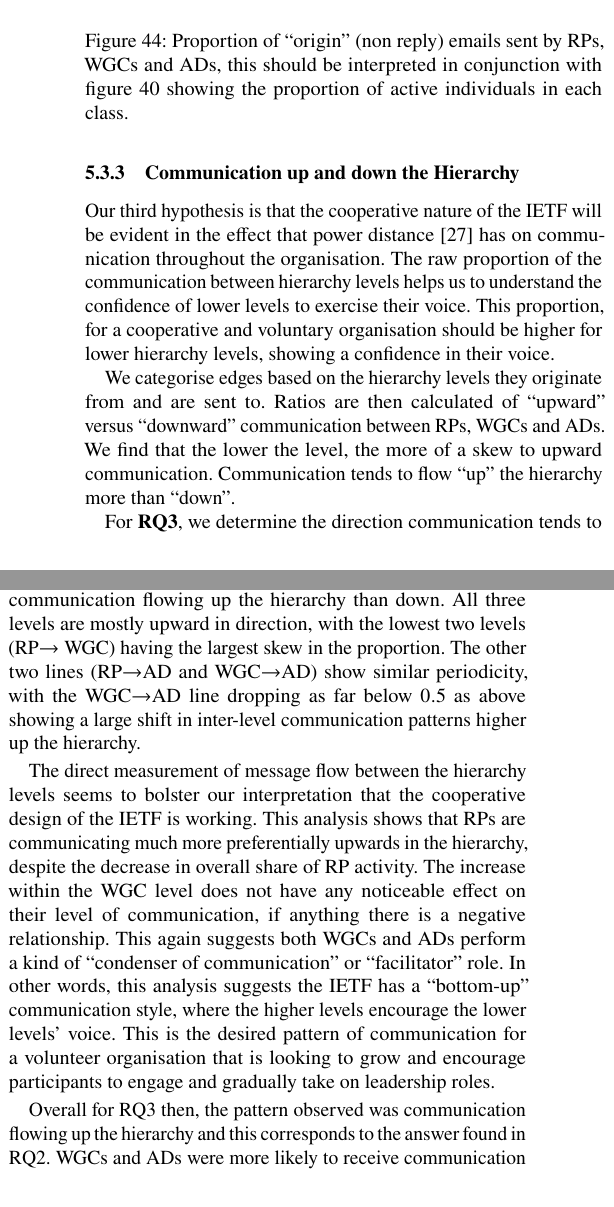
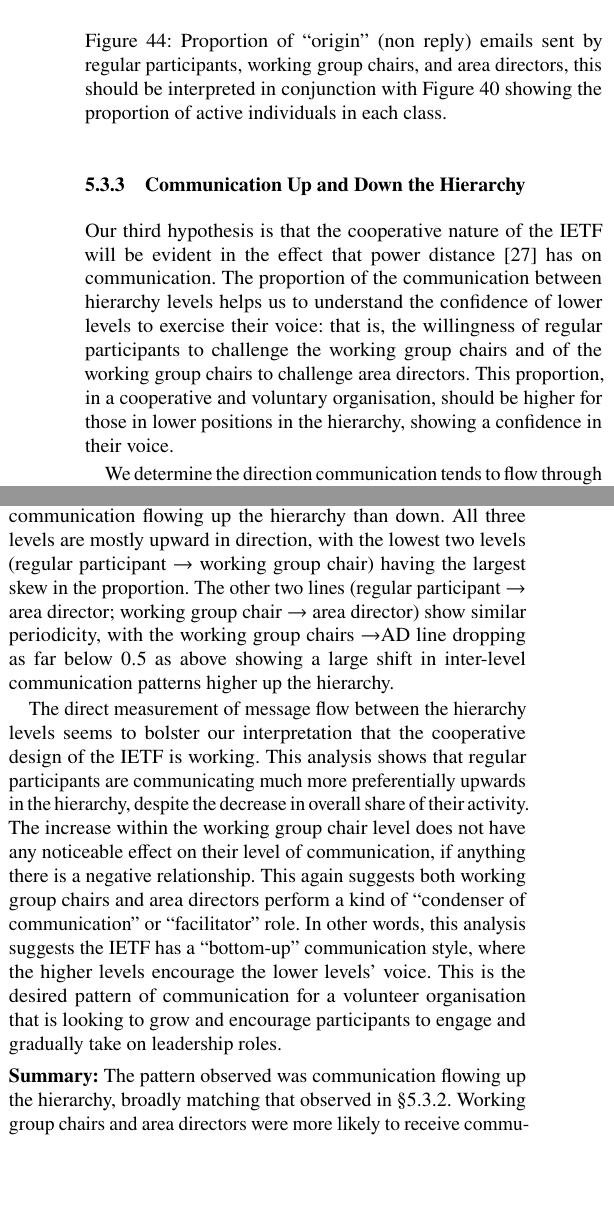
Before and after one commit to csperkins/empirical-analysis-ietf, a LaTeX paper (paper.tex): two parts of the columns of page 22 of 26, joined at a grey line, cut so that both start at the same text. Compiled offline with pdfLaTeX.

Commit message:
Update 5.3.3

```diff
--- a/paper.tex
+++ b/paper.tex
@@ -2328,10 +2328,10 @@ communication" as they receive more than they send.
   \centering
   \includegraphics[width=\figureWidthOneColumn]{figures-prev/icwsm-2024/Origin_email_proportions.png}
   \caption{
-    Proportion of ``origin" (non reply) emails sent by RPs, WGCs and ADs,
-    this should be interpreted in conjunction with
-    figure~\ref{fig:activity_proportions} showing the proportion of active
-    individuals in each class.
+    Proportion of ``origin" (non reply) emails sent by regular
+    participants, working group chairs, and area directors, this should be
+    interpreted in conjunction with Figure~\ref{fig:activity_proportions}
+    showing the proportion of active individuals in each class.
   }
   \label{fig:origin_emails}
 \end{figure}
@@ -2359,19 +2359,22 @@ individuals are not present.
 
 Our third hypothesis is that the cooperative nature of the IETF will be
 evident in the effect that power distance~\cite{li2021does} has on
-communication throughout the organisation. The raw proportion of the
-communication between hierarchy levels helps us to understand the
-confidence of lower levels to exercise their voice. This proportion, for a
-cooperative and voluntary organisation should be higher for lower hierarchy
-levels, showing a confidence in their voice.
-
-We categorise edges based on the hierarchy levels they originate from and
-are sent to. Ratios are then calculated of ``upward" versus ``downward"
-communication between RPs, WGCs and ADs. We find that the lower the level,
-the more of a skew to upward communication.  Communication tends to flow
-``up'' the hierarchy more than ``down''.
+communication. The proportion of the communication between hierarchy levels
+helps us to understand the confidence of lower levels to exercise their
+voice: that is, the willingness of regular participants to challenge the
+working group chairs and of the working group chairs to challenge area
+directors.  This proportion, in a cooperative and voluntary organisation,
+should be higher for those in lower positions in the hierarchy, showing a
+confidence in their voice.
+
+% We categorise edges based on the hierarchy levels they originate from and
+% are sent to. Ratios are then calculated of ``upward'' versus ``downward''
+% communication between regular participants, working group chairs, and area
+% directors. We find that the lower the level, the more of a skew to upward
+% communication.  Communication tends to flow ``up'' the hierarchy more than
+% ``down''.
 
 %..................................................................................................
 % From our ICWSM 2024 paper, Section 5.3:
 
-For \textbf{RQ3}, we determine the direction communication tends to flow
+We determine the direction communication tends to flow through the
@@ -2387,8 +2391,10 @@ In Figure~\ref{fig:inter_strata}, these proportions are plotted, and the
 year long window is again pushed forward by one month to increase the
 resolution of changes. A proportion of higher than $0.5$ shows more
 communication flowing up the hierarchy than down. All three levels are
-mostly upward in direction, with the lowest two levels (RP$\rightarrow$
-WGC) having the largest skew in the proportion. The other two lines
-(RP$\rightarrow$AD and WGC$\rightarrow$AD) show similar periodicity, with
-the WGC$\rightarrow$AD line dropping as far below $0.5$ as above showing a
-large shift in inter-level communication patterns higher up the hierarchy.
+mostly upward in direction, with the lowest two levels (regular participant
+$\rightarrow$ working group chair) having the largest skew in the
+proportion. The other two lines (regular participant $\rightarrow$ area
+director; working group chair $\rightarrow$ area director) show similar
+periodicity, with the working group chairs $\rightarrow$AD line dropping as
+far below $0.5$ as above showing a large shift in inter-level communication
+patterns higher up the hierarchy.
@@ -2395,18 +2410,25 @@ large shift in inter-level communication patterns higher up the hierarchy.
+  \label{fig:inter_strata}
+\end{figure}
 
 The direct measurement of message flow between the hierarchy levels seems
 to bolster our interpretation that the cooperative design of the IETF is
-working. This analysis shows that RPs are communicating much more
-preferentially upwards in the hierarchy, despite the decrease in overall
-share of RP activity. The increase within the WGC level does not have any
-noticeable effect on their level of communication, if anything there is a
-negative relationship. This again suggests both WGCs and ADs perform a kind
-of ``condenser of communication" or ``facilitator" role. In other words,
-this analysis suggests the IETF has a ``bottom-up" communication style,
+working. This analysis shows that regular participants are communicating
+much more preferentially upwards in the hierarchy, despite the decrease in
+overall share of their activity. The increase within the working group
+chair level does not have any noticeable effect on their level of
+communication, if anything there is a negative relationship. This again
+suggests both working group chairs and area directors perform a kind of
+``condenser of communication'' or ``facilitator'' role. In other words,
+this analysis suggests the IETF has a ``bottom-up'' communication style,
 where the higher levels encourage the lower levels' voice.  This is the
 desired pattern of communication for a volunteer organisation that is
 looking to grow and encourage participants to engage and gradually take on
 leadership roles.
 
-Overall for RQ3 then, the pattern observed was communication flowing up the
-hierarchy and this corresponds to the answer found in RQ2. WGCs and ADs
-were more likely to receive communication with individuals than send
+\pb{Summary:}
+The pattern observed was communication flowing up the hierarchy, broadly
+matching that observed in \S\ref{sec:org-dyn:hierarchy:rq2}.  Working group
+chairs and area directors were more likely to receive communication with
+individuals than send communication to individuals whereas both were more
+likely than regular participants to send out messages to the list in
+general.
```
Also changed, not shown: paper.bib (+13 -0 lines), paper.tex (39 more changed lines).
